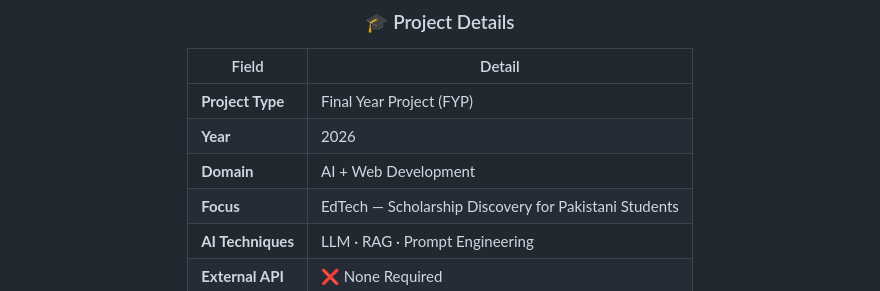
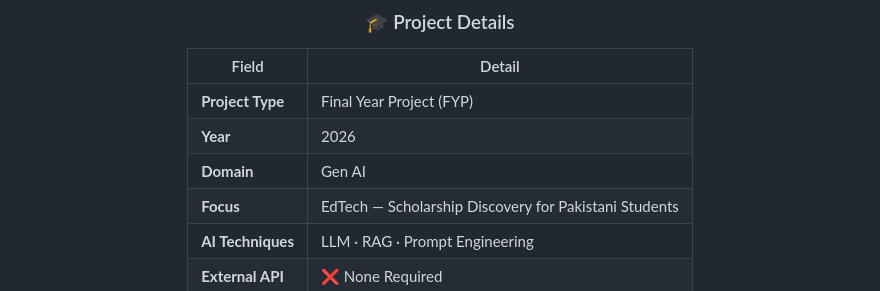
Before and after one commit to Asad-Aziz-001/AI-Scholar-Hunt, a Markdown page: README.md, the part around one of its changes. Rendered like a GitHub page.

```diff
--- a/README.md
+++ b/README.md
@@ -484,7 +484,7 @@ Pillow==10.0.0
 |---|---|
 | **Project Type** | Final Year Project (FYP) |
 | **Year** | 2026 |
-| **Domain** | AI + Web Development |
+| **Domain** | Gen AI |
 | **Focus** | EdTech — Scholarship Discovery for Pakistani Students |
 | **AI Techniques** | LLM · RAG · Prompt Engineering |
 | **External API** | ❌ None Required |
```
Also changed, not shown: other parts of README.md (+2 -2 lines).
